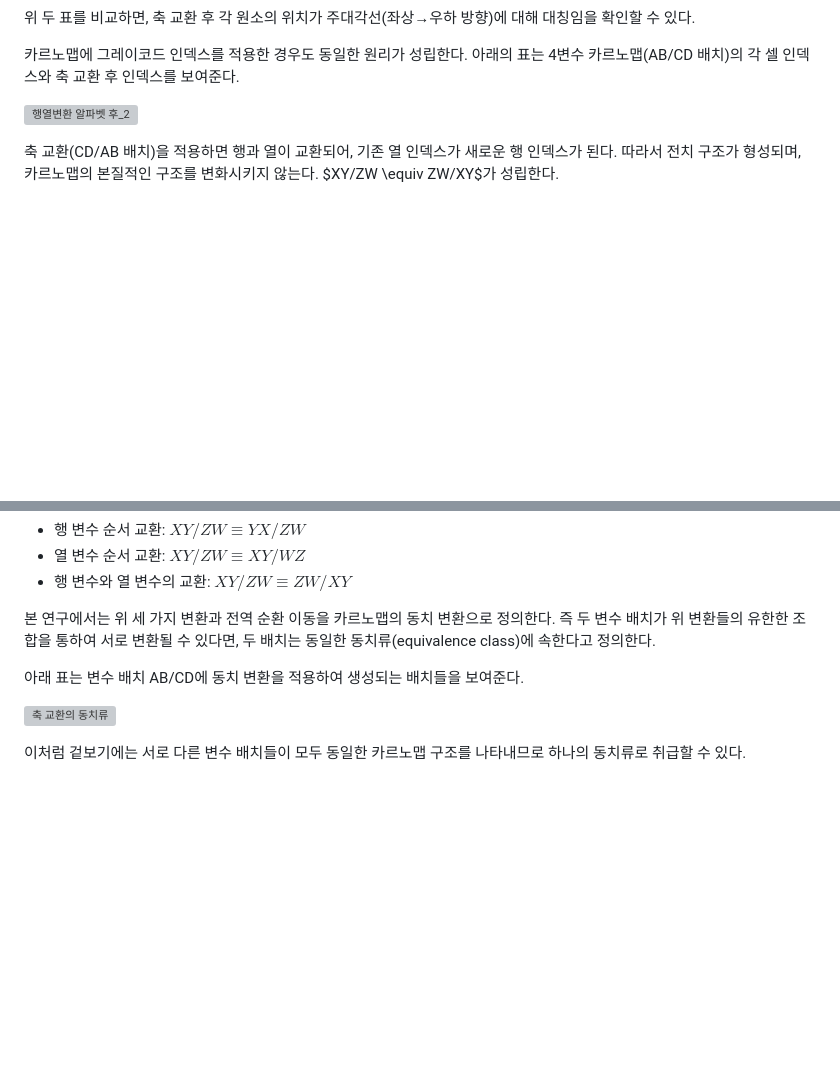
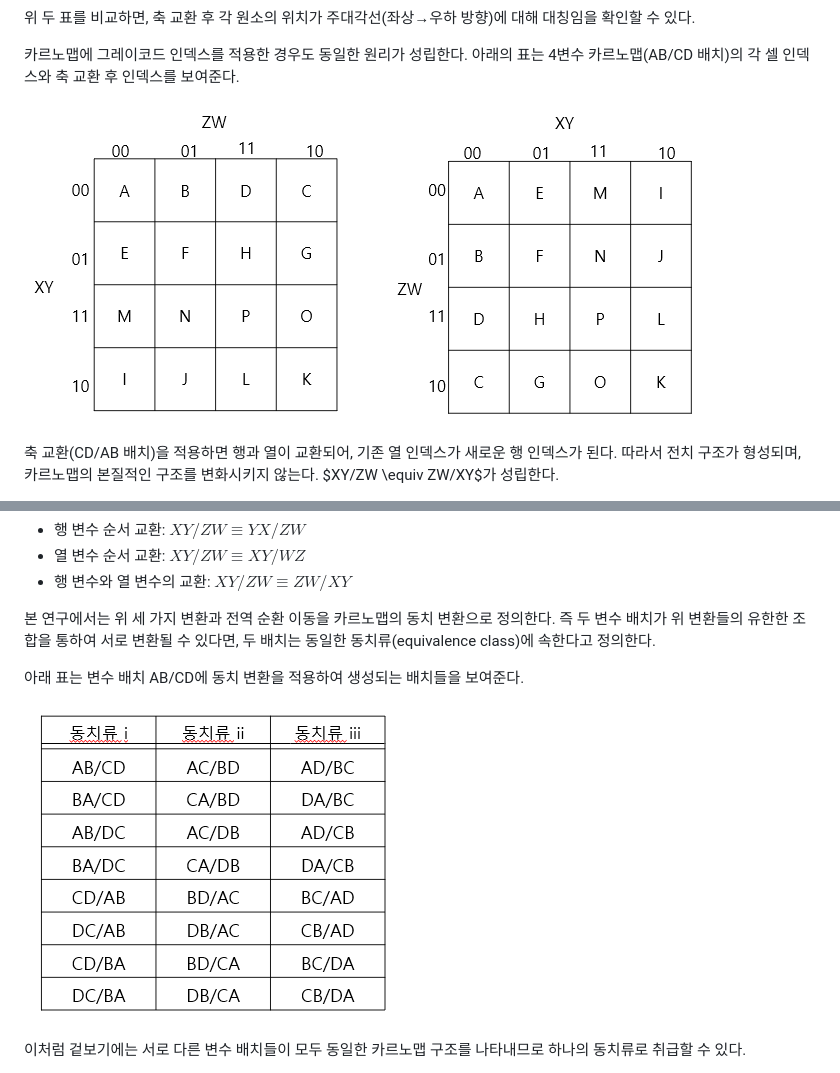
Before and after one commit to inha20/1KMapStructureInvariance, a Markdown page: paper/통합논문_제출준비본.md, 2 parts joined by grey strips. GitHub-like rendering; blank space fills up the shorter version; grey boxes are pictures that could not be loaded.

```diff
--- a/paper/통합논문_제출준비본.md
+++ b/paper/통합논문_제출준비본.md
@@ -355,7 +355,7 @@ $$\left(a,b\right) \rightarrow \left(b,a\right)$$
 
 카르노맵에 그레이코드 인덱스를 적용한 경우도 동일한 원리가 성립한다.  아래의 표는 4변수 카르노맵(AB/CD 배치)의 각 셀 인덱스와 축 교환 후 인덱스를 보여준다.
 
-![행열변환 알파벳 후_2](..images/greycode_array_diagonal_symmetry.png)
+![행열변환 알파벳 후_2](../images/greycode_array_diagonal_symmetry.png)
 
 
 축 교환(CD/AB 배치)을 적용하면 행과 열이 교환되어, 기존 열 인덱스가 새로운 행 인덱스가 된다. 따라서 전치 구조가 형성되며, 카르노맵의 본질적인 구조를 변화시키지 않는다. $XY/ZW \equiv ZW/XY$가 성립한다.
@@ -374,7 +374,7 @@ $$\left(a,b\right) \rightarrow \left(b,a\right)$$
 
 아래 표는 변수 배치 AB/CD에 동치 변환을 적용하여 생성되는 배치들을 보여준다.
 
-![축 교환의 동치류](images/kmap_variable_arrangement_equivalence_class.png)
+![축 교환의 동치류](../images/kmap_variable_arrangement_equivalence_class.png)
 
 이처럼 겉보기에는 서로 다른 변수 배치들이 모두 동일한 카르노맵 구조를 나타내므로 하나의 동치류로 취급할 수 있다.
 
```
